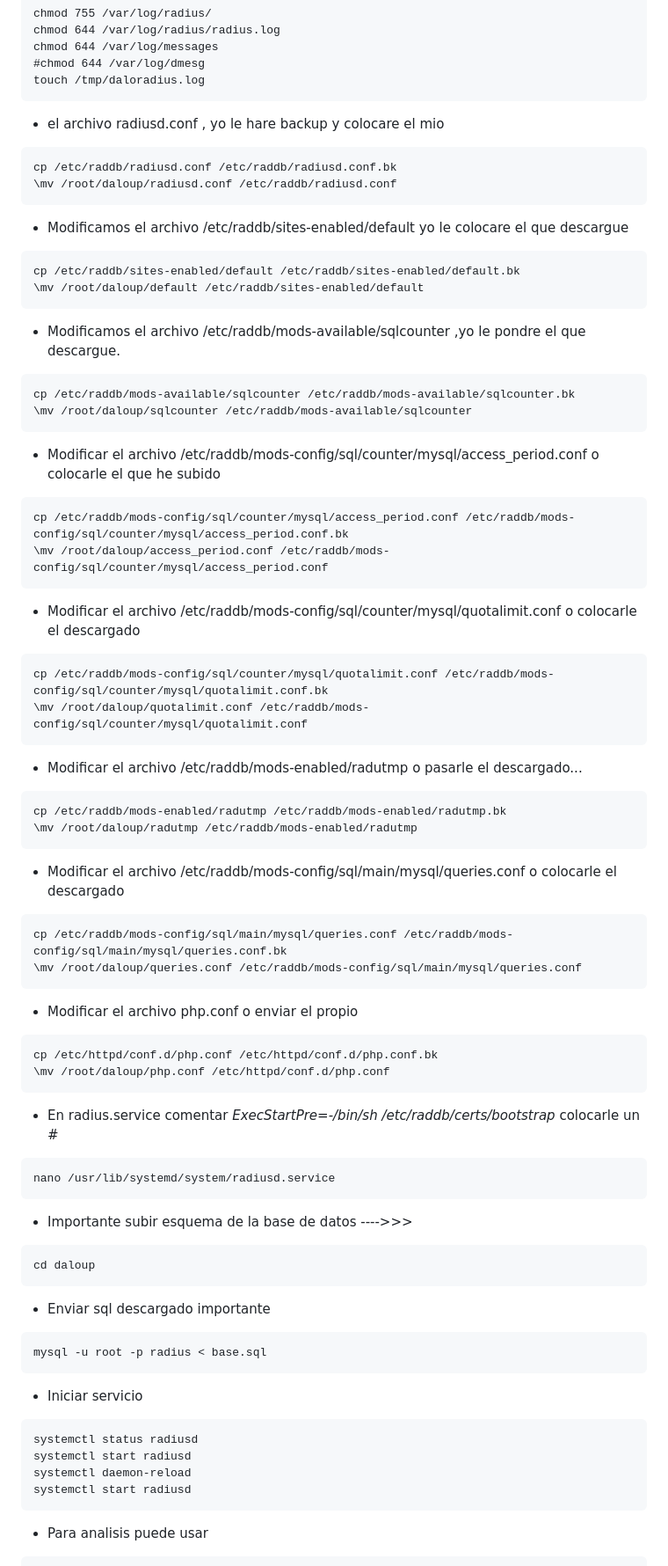
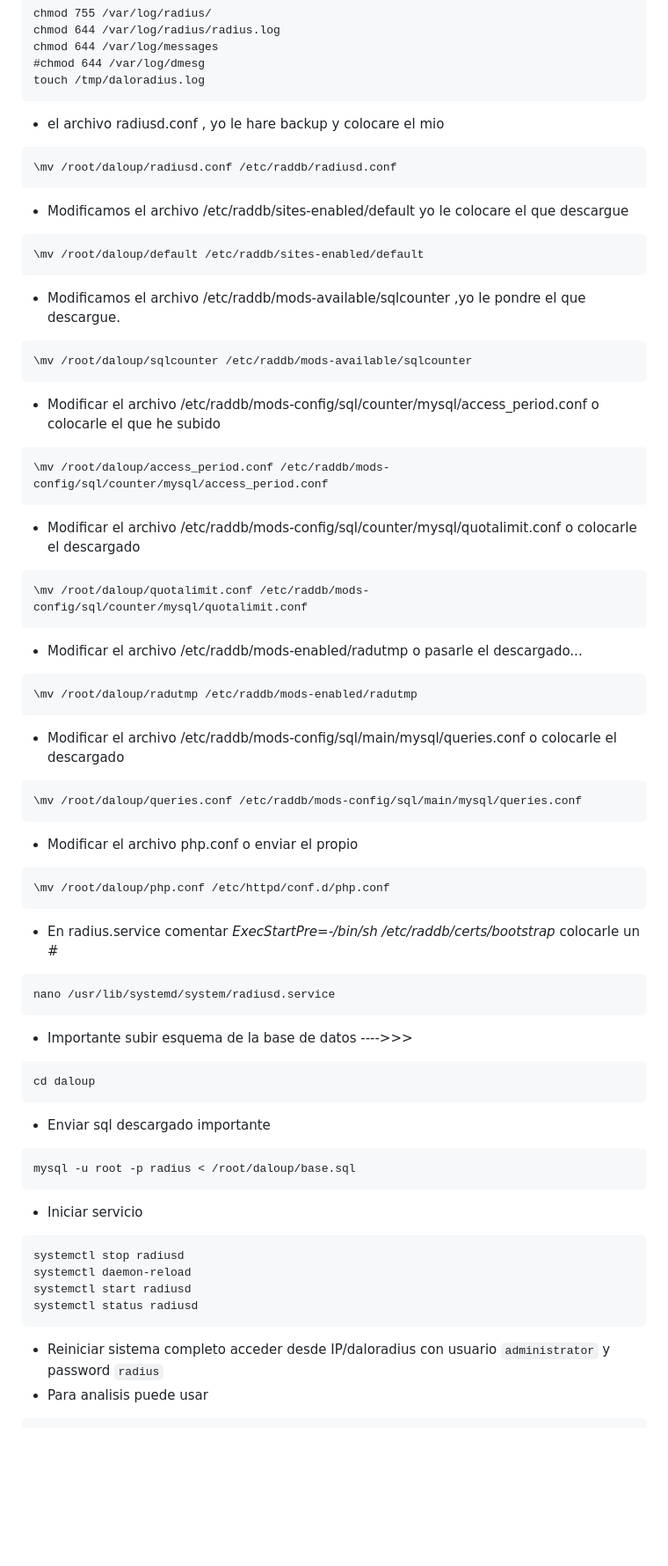
Before and after one commit to wirisp/daloradius-almalinux8, a Markdown page: README.md, the part around one of its changes. Shown at 88% size. Rendered like a GitHub page; blank space fills up the shorter version.

````diff
--- a/README.md
+++ b/README.md
@@ -332,43 +345,35 @@ touch /tmp/daloradius.log
 ```
 * el archivo radiusd.conf , yo le hare backup y colocare el mio
 ```
-cp /etc/raddb/radiusd.conf /etc/raddb/radiusd.conf.bk
 \mv /root/daloup/radiusd.conf /etc/raddb/radiusd.conf
 ```
 * Modificamos el archivo /etc/raddb/sites-enabled/default  yo le colocare el que descargue
 ```
-cp /etc/raddb/sites-enabled/default /etc/raddb/sites-enabled/default.bk
 \mv /root/daloup/default /etc/raddb/sites-enabled/default
 ```
 
 * Modificamos el archivo  /etc/raddb/mods-available/sqlcounter ,yo le pondre el que descargue.
 ```
-cp /etc/raddb/mods-available/sqlcounter /etc/raddb/mods-available/sqlcounter.bk
 \mv /root/daloup/sqlcounter /etc/raddb/mods-available/sqlcounter
 ```
 * Modificar el archivo /etc/raddb/mods-config/sql/counter/mysql/access_period.conf o colocarle el que he subido
 ```
-cp /etc/raddb/mods-config/sql/counter/mysql/access_period.conf /etc/raddb/mods-config/sql/counter/mysql/access_period.conf.bk
 \mv /root/daloup/access_period.conf /etc/raddb/mods-config/sql/counter/mysql/access_period.conf
 ```
 * Modificar el archivo /etc/raddb/mods-config/sql/counter/mysql/quotalimit.conf o colocarle el descargado
 ```
-cp /etc/raddb/mods-config/sql/counter/mysql/quotalimit.conf /etc/raddb/mods-config/sql/counter/mysql/quotalimit.conf.bk
 \mv /root/daloup/quotalimit.conf /etc/raddb/mods-config/sql/counter/mysql/quotalimit.conf
 ```
 * Modificar el archivo /etc/raddb/mods-enabled/radutmp o pasarle el descargado...
 ```
-cp /etc/raddb/mods-enabled/radutmp /etc/raddb/mods-enabled/radutmp.bk
 \mv /root/daloup/radutmp /etc/raddb/mods-enabled/radutmp
 ```
 * Modificar el archivo  /etc/raddb/mods-config/sql/main/mysql/queries.conf o colocarle el descargado
 ```
-cp /etc/raddb/mods-config/sql/main/mysql/queries.conf /etc/raddb/mods-config/sql/main/mysql/queries.conf.bk
 \mv /root/daloup/queries.conf /etc/raddb/mods-config/sql/main/mysql/queries.conf
 ```
 * Modificar el archivo php.conf o enviar el propio
 ```
-cp /etc/httpd/conf.d/php.conf /etc/httpd/conf.d/php.conf.bk
 \mv /root/daloup/php.conf /etc/httpd/conf.d/php.conf
 ```
 * En radius.service comentar *ExecStartPre=-/bin/sh /etc/raddb/certs/bootstrap* colocarle un #
@@ -381,15 +386,17 @@ cd daloup
 ```
 * Enviar sql descargado importante
 ```
-mysql -u root -p radius < base.sql
+mysql -u root -p radius < /root/daloup/base.sql
 ```
 * Iniciar servicio
 ```
-systemctl status radiusd
-systemctl start radiusd
+systemctl stop radiusd
 systemctl daemon-reload
 systemctl start radiusd
+systemctl status radiusd
 ```
+* Reiniciar sistema completo
+acceder desde IP/daloradius con usuario `administrator` y password `radius`
 * Para analisis puede usar
 ```
 systemctl status radiusd
````
Also changed, not shown: other parts of README.md (+41 -28 lines).
